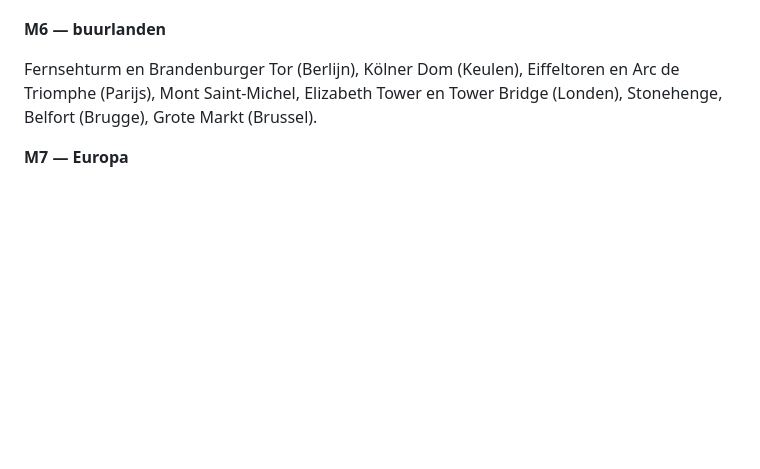
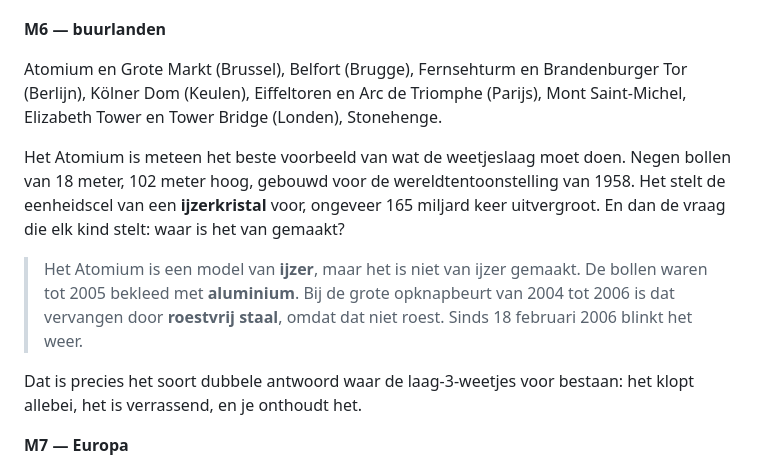
Before and after one commit to chat-l18l/roblox_world_driver, a Markdown page: docs/07-landmarks-en-weetjes.md, the part around one of its changes. GitHub-like rendering; blank space fills up the shorter version.

```diff
--- a/docs/07-landmarks-en-weetjes.md
+++ b/docs/07-landmarks-en-weetjes.md
@@ -127,9 +134,22 @@ uit de oppervlaktetabel.
 
 **M6 — buurlanden**
 
-Fernsehturm en Brandenburger Tor (Berlijn), Kölner Dom (Keulen), Eiffeltoren en Arc
-de Triomphe (Parijs), Mont Saint-Michel, Elizabeth Tower en Tower Bridge (Londen),
-Stonehenge, Belfort (Brugge), Grote Markt (Brussel).
+Atomium en Grote Markt (Brussel), Belfort (Brugge), Fernsehturm en Brandenburger Tor
+(Berlijn), Kölner Dom (Keulen), Eiffeltoren en Arc de Triomphe (Parijs), Mont
+Saint-Michel, Elizabeth Tower en Tower Bridge (Londen), Stonehenge.
+
+Het Atomium is meteen het beste voorbeeld van wat de weetjeslaag moet doen. Negen
+bollen van 18 meter, 102 meter hoog, gebouwd voor de wereldtentoonstelling van 1958.
+Het stelt de eenheidscel van een **ijzerkristal** voor, ongeveer 165 miljard keer
+uitvergroot. En dan de vraag die elk kind stelt: waar is het van gemaakt?
+
+> Het Atomium is een model van **ijzer**, maar het is niet van ijzer gemaakt.
+> De bollen waren tot 2005 bekleed met **aluminium**. Bij de grote opknapbeurt van
+> 2004 tot 2006 is dat vervangen door **roestvrij staal**, omdat dat niet roest.
+> Sinds 18 februari 2006 blinkt het weer.
+
+Dat is precies het soort dubbele antwoord waar de laag-3-weetjes voor bestaan: het
+klopt allebei, het is verrassend, en je onthoudt het.
 
 **M7 — Europa**
 
```
Also changed, not shown: other parts of docs/07-landmarks-en-weetjes.md (+42 -10 lines), docs/02-datamodel.md (+20 -1 lines), docs/adr/0005-landmarks-als-bouwlijst.md (+13 -3 lines).
